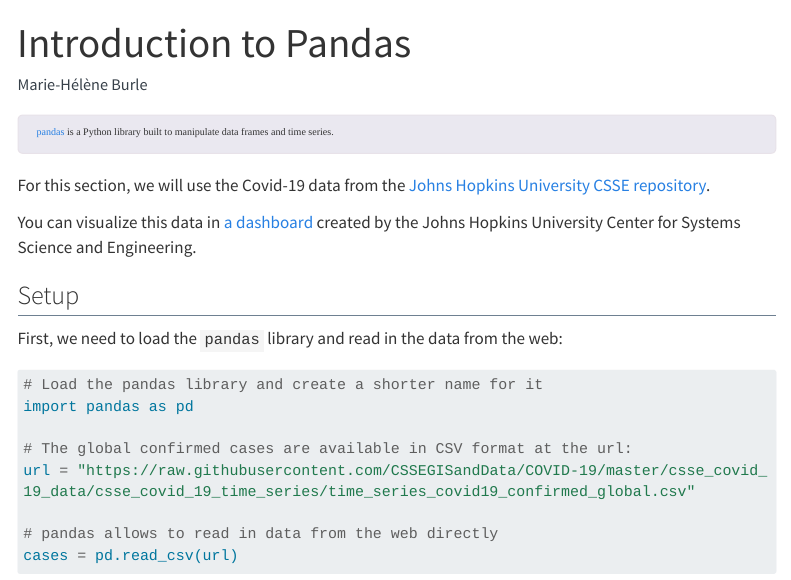
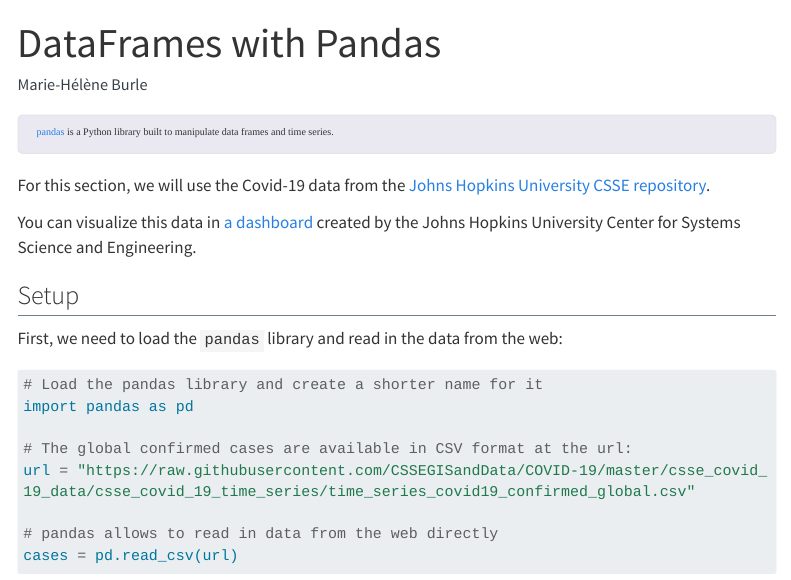
Before and after one commit to ComputeCanada/dhsi_2023, a Quarto document (tuesday/pandas.qmd): the page in a window 1100 px wide, from its top. Rendered offline with R 4.5, knitr and Pandoc in place of Quarto, with nearby package versions; some code elsewhere in the file could not run offline; menus at the side of the page are left out; long lines of code are wrapped.

Commit message:
change pandas course title

```diff
--- a/tuesday/pandas.qmd
+++ b/tuesday/pandas.qmd
@@ -1,5 +1,5 @@
 ---
-title: Introduction to Pandas
+title: DataFrames with Pandas
 author: Marie-Hélène Burle
 ---
 
```
Also changed, not shown: 4 other files.
